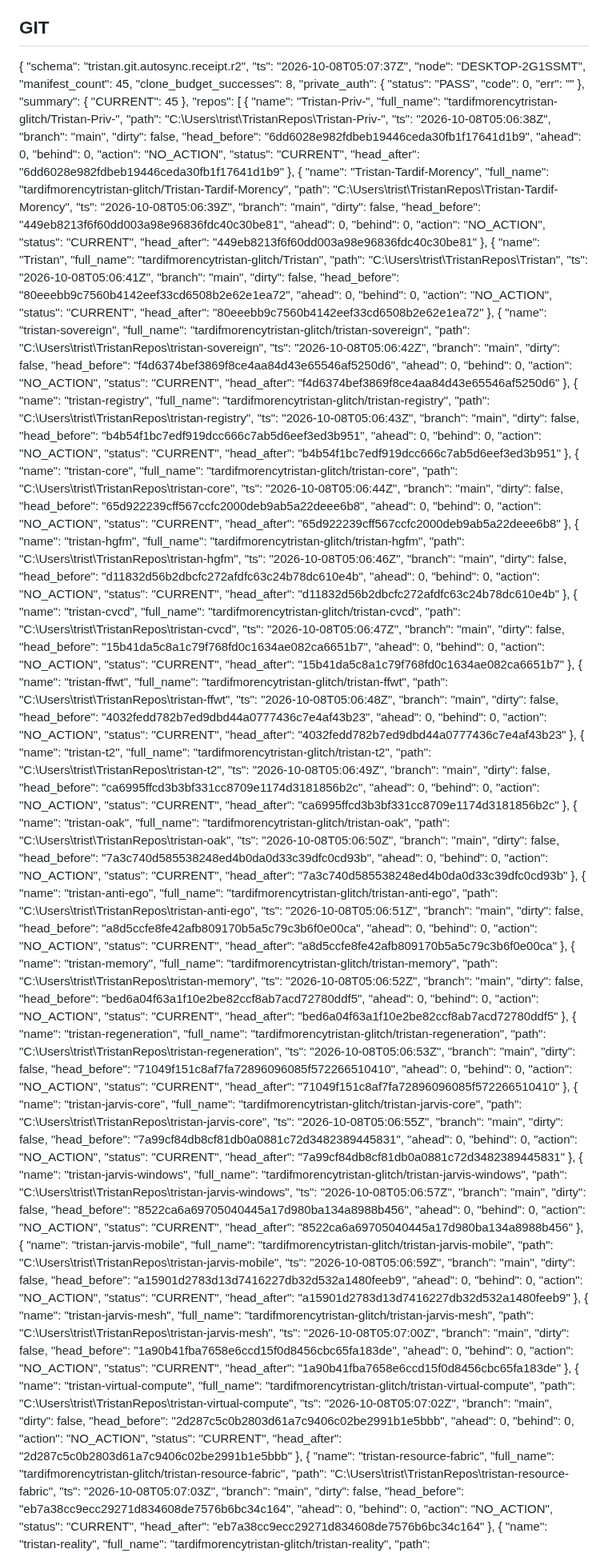
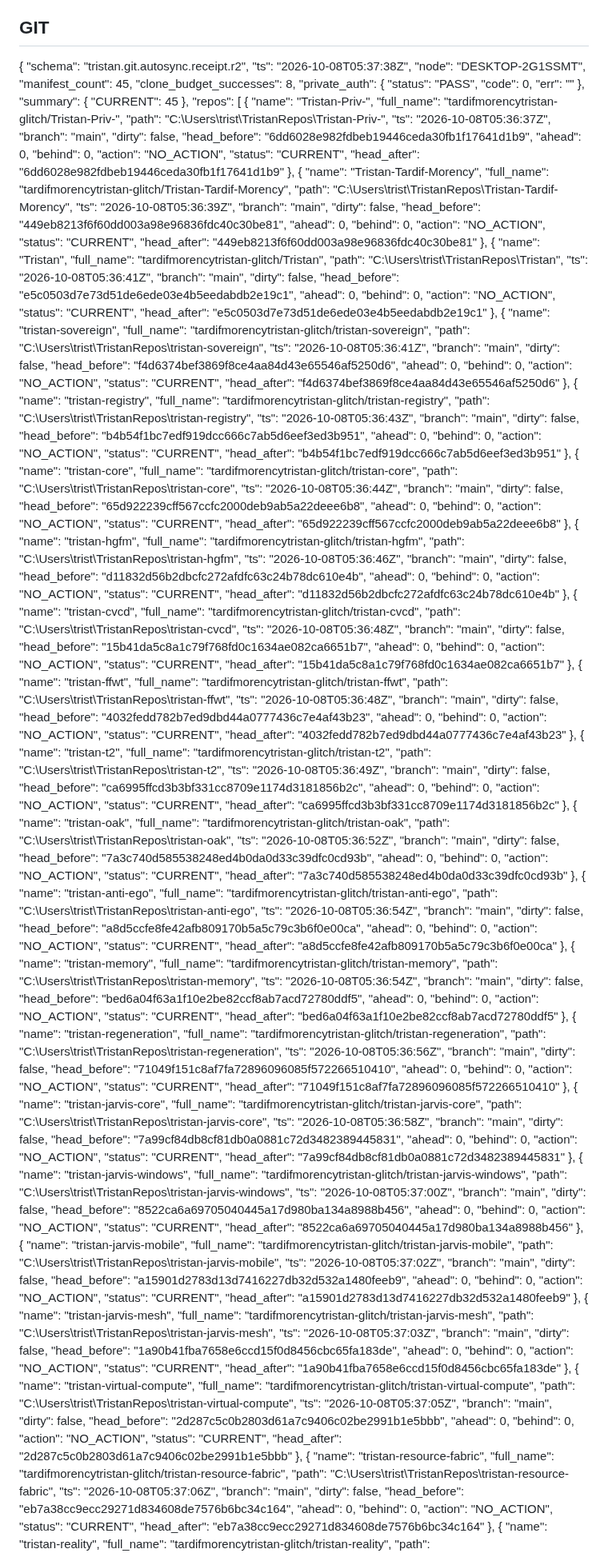
Before and after one commit to tardifmorencytristan-glitch/Tristan, a Markdown page: reports/mutable/OPERATING_STATE.md, the part around one of its changes. Shown at 80% size. GitHub-like rendering.

Commit message:
reports(OAK): periodic state

```diff
--- a/reports/mutable/OPERATING_STATE.md
+++ b/reports/mutable/OPERATING_STATE.md
@@ -19,7 +19,7 @@ Generated: 2026-10-08 01:08:50
 
 {
   "schema": "tristan.git.autosync.receipt.r2",
-  "ts": "2026-10-08T05:07:37Z",
+  "ts": "2026-10-08T05:37:38Z",
   "node": "DESKTOP-2G1SSMT",
   "manifest_count": 45,
   "clone_budget_successes": 8,
@@ -36,7 +36,7 @@ Generated: 2026-10-08 01:08:50
       "name": "Tristan-Priv-",
       "full_name": "tardifmorencytristan-glitch/Tristan-Priv-",
       "path": "C:\\Users\\trist\\TristanRepos\\Tristan-Priv-",
-      "ts": "2026-10-08T05:06:38Z",
+      "ts": "2026-10-08T05:36:37Z",
       "branch": "main",
       "dirty": false,
       "head_before": "6dd6028e982fdbeb19446ceda30fb1f17641d1b9",
@@ -50,7 +50,7 @@ Generated: 2026-10-08 01:08:50
       "name": "Tristan-Tardif-Morency",
       "full_name": "tardifmorencytristan-glitch/Tristan-Tardif-Morency",
       "path": "C:\\Users\\trist\\TristanRepos\\Tristan-Tardif-Morency",
-      "ts": "2026-10-08T05:06:39Z",
+      "ts": "2026-10-08T05:36:39Z",
       "branch": "main",
       "dirty": false,
       "head_before": "449eb8213f6f60dd003a98e96836fdc40c30be81",
@@ -64,21 +64,21 @@ Generated: 2026-10-08 01:08:50
       "name": "Tristan",
       "full_name": "tardifmorencytristan-glitch/Tristan",
       "path": "C:\\Users\\trist\\TristanRepos\\Tristan",
-      "ts": "2026-10-08T05:06:41Z",
+      "ts": "2026-10-08T05:36:41Z",
       "branch": "main",
       "dirty": false,
-      "head_before": "80eeebb9c7560b4142eef33cd6508b2e62e1ea72",
+      "head_before": "e5c0503d7e73d51de6ede03e4b5eedabdb2e19c1",
       "ahead": 0,
       "behind": 0,
       "action": "NO_ACTION",
       "status": "CURRENT",
-      "head_after": "80eeebb9c7560b4142eef33cd6508b2e62e1ea72"
+      "head_after": "e5c0503d7e73d51de6ede03e4b5eedabdb2e19c1"
     },
     {
       "name": "tristan-sovereign",
       "full_name": "tardifmorencytristan-glitch/tristan-sovereign",
       "path": "C:\\Users\\trist\\TristanRepos\\tristan-sovereign",
-      "ts": "2026-10-08T05:06:42Z",
+      "ts": "2026-10-08T05:36:41Z",
       "branch": "main",
       "dirty": false,
       "head_before": "f4d6374bef3869f8ce4aa84d43e65546af5250d6",
@@ -92,7 +92,7 @@ Generated: 2026-10-08 01:08:50
       "name": "tristan-registry",
       "full_name": "tardifmorencytristan-glitch/tristan-registry",
       "path": "C:\\Users\\trist\\TristanRepos\\tristan-registry",
-      "ts": "2026-10-08T05:06:43Z",
+      "ts": "2026-10-08T05:36:43Z",
       "branch": "main",
       "dirty": false,
       "head_before": "b4b54f1bc7edf919dcc666c7ab5d6eef3ed3b951",
@@ -106,7 +106,7 @@ Generated: 2026-10-08 01:08:50
       "name": "tristan-core",
       "full_name": "tardifmorencytristan-glitch/tristan-core",
       "path": "C:\\Users\\trist\\TristanRepos\\tristan-core",
-      "ts": "2026-10-08T05:06:44Z",
+      "ts": "2026-10-08T05:36:44Z",
       "branch": "main",
       "dirty": false,
       "head_before": "65d922239cff567ccfc2000deb9ab5a22deee6b8",
@@ -120,7 +120,7 @@ Generated: 2026-10-08 01:08:50
       "name": "tristan-hgfm",
       "full_name": "tardifmorencytristan-glitch/tristan-hgfm",
       "path": "C:\\Users\\trist\\TristanRepos\\tristan-hgfm",
-      "ts": "2026-10-08T05:06:46Z",
+      "ts": "2026-10-08T05:36:46Z",
       "branch": "main",
       "dirty": false,
       "head_before": "d11832d56b2dbcfc272afdfc63c24b78dc610e4b",
@@ -134,7 +134,7 @@ Generated: 2026-10-08 01:08:50
       "name": "tristan-cvcd",
       "full_name": "tardifmorencytristan-glitch/tristan-cvcd",
       "path": "C:\\Users\\trist\\TristanRepos\\tristan-cvcd",
-      "ts": "2026-10-08T05:06:47Z",
+      "ts": "2026-10-08T05:36:48Z",
       "branch": "main",
       "dirty": false,
       "head_before": "15b41da5c8a1c79f768fd0c1634ae082ca6651b7",
@@ -148,7 +148,7 @@ Generated: 2026-10-08 01:08:50
       "name": "tristan-ffwt",
       "full_name": "tardifmorencytristan-glitch/tristan-ffwt",
       "path": "C:\\Users\\trist\\TristanRepos\\tristan-ffwt",
-      "ts": "2026-10-08T05:06:48Z",
+      "ts": "2026-10-08T05:36:48Z",
       "branch": "main",
       "dirty": false,
       "head_before": "4032fedd782b7ed9dbd44a0777436c7e4af43b23",
@@ -162,7 +162,7 @@ Generated: 2026-10-08 01:08:50
       "name": "tristan-t2",
       "full_name": "tardifmorencytristan-glitch/tristan-t2",
       "path": "C:\\Users\\trist\\TristanRepos\\tristan-t2",
-      "ts": "2026-10-08T05:06:49Z",
+      "ts": "2026-10-08T05:36:49Z",
       "branch": "main",
       "dirty": false,
       "head_before": "ca6995ffcd3b3bf331cc8709e1174d3181856b2c",
@@ -176,7 +176,7 @@ Generated: 2026-10-08 01:08:50
       "name": "tristan-oak",
       "full_name": "tardifmorencytristan-glitch/tristan-oak",
       "path": "C:\\Users\\trist\\TristanRepos\\tristan-oak",
-      "ts": "2026-10-08T05:06:50Z",
+      "ts": "2026-10-08T05:36:52Z",
       "branch": "main",
       "dirty": false,
       "head_before": "7a3c740d585538248ed4b0da0d33c39dfc0cd93b",
@@ -190,7 +190,7 @@ Generated: 2026-10-08 01:08:50
       "name": "tristan-anti-ego",
       "full_name": "tardifmorencytristan-glitch/tristan-anti-ego",
       "path": "C:\\Users\\trist\\TristanRepos\\tristan-anti-ego",
-      "ts": "2026-10-08T05:06:51Z",
+      "ts": "2026-10-08T05:36:54Z",
       "branch": "main",
       "dirty": false,
       "head_before": "a8d5ccfe8fe42afb809170b5a5c79c3b6f0e00ca",
@@ -204,7 +204,7 @@ Generated: 2026-10-08 01:08:50
       "name": "tristan-memory",
       "full_name": "tardifmorencytristan-glitch/tristan-memory",
       "path": "C:\\Users\\trist\\TristanRepos\\tristan-memory",
-      "ts": "2026-10-08T05:06:52Z",
+      "ts": "2026-10-08T05:36:54Z",
       "branch": "main",
       "dirty": false,
       "head_before": "bed6a04f63a1f10e2be82ccf8ab7acd72780ddf5",
@@ -218,7 +218,7 @@ Generated: 2026-10-08 01:08:50
       "name": "tristan-regeneration",
       "full_name": "tardifmorencytristan-glitch/tristan-regeneration",
       "path": "C:\\Users\\trist\\TristanRepos\\tristan-regeneration",
-      "ts": "2026-10-08T05:06:53Z",
+      "ts": "2026-10-08T05:36:56Z",
       "branch": "main",
       "dirty": false,
       "head_before": "71049f151c8af7fa72896096085f572266510410",
@@ -232,7 +232,7 @@ Generated: 2026-10-08 01:08:50
       "name": "tristan-jarvis-core",
       "full_name": "tardifmorencytristan-glitch/tristan-jarvis-core",
       "path": "C:\\Users\\trist\\TristanRepos\\tristan-jarvis-core",
-      "ts": "2026-10-08T05:06:55Z",
+      "ts": "2026-10-08T05:36:58Z",
       "branch": "main",
       "dirty": false,
       "head_before": "7a99cf84db8cf81db0a0881c72d3482389445831",
@@ -246,7 +246,7 @@ Generated: 2026-10-08 01:08:50
       "name": "tristan-jarvis-windows",
       "full_name": "tardifmorencytristan-glitch/tristan-jarvis-windows",
       "path": "C:\\Users\\trist\\TristanRepos\\tristan-jarvis-windows",
-      "ts": "2026-10-08T05:06:57Z",
+      "ts": "2026-10-08T05:37:00Z",
       "branch": "main",
       "dirty": false,
       "head_before": "8522ca6a69705040445a17d980ba134a8988b456",
@@ -260,7 +260,7 @@ Generated: 2026-10-08 01:08:50
       "name": "tristan-jarvis-mobile",
       "full_name": "tardifmorencytristan-glitch/tristan-jarvis-mobile",
       "path": "C:\\Users\\trist\\TristanRepos\\tristan-jarvis-mobile",
-      "ts": "2026-10-08T05:06:59Z",
+      "ts": "2026-10-08T05:37:02Z",
       "branch": "main",
       "dirty": false,
       "head_before": "a15901d2783d13d7416227db32d532a1480feeb9",
@@ -274,7 +274,7 @@ Generated: 2026-10-08 01:08:50
       "name": "tristan-jarvis-mesh",
       "full_name": "tardifmorencytristan-glitch/tristan-jarvis-mesh",
       "path": "C:\\Users\\trist\\TristanRepos\\tristan-jarvis-mesh",
-      "ts": "2026-10-08T05:07:00Z",
+      "ts": "2026-10-08T05:37:03Z",
       "branch": "main",
       "dirty": false,
       "head_before": "1a90b41fba7658e6ccd15f0d8456cbc65fa183de",
@@ -288,7 +288,7 @@ Generated: 2026-10-08 01:08:50
       "name": "tristan-virtual-compute",
       "full_name": "tardifmorencytristan-glitch/tristan-virtual-compute",
       "path": "C:\\Users\\trist\\TristanRepos\\tristan-virtual-compute",
-      "ts": "2026-10-08T05:07:02Z",
+      "ts": "2026-10-08T05:37:05Z",
       "branch": "main",
       "dirty": false,
       "head_before": "2d287c5c0b2803d61a7c9406c02be2991b1e5bbb",
@@ -302,7 +302,7 @@ Generated: 2026-10-08 01:08:50
       "name": "tristan-resource-fabric",
       "full_name": "tardifmorencytristan-glitch/tristan-resource-fabric",
       "path": "C:\\Users\\trist\\TristanRepos\\tristan-resource-fabric",
-      "ts": "2026-10-08T05:07:03Z",
+      "ts": "2026-10-08T05:37:06Z",
       "branch": "main",
       "dirty": false,
       "head_before": "eb7a38cc9ecc29271d834608de7576b6bc34c164",
```
Also changed, not shown: other parts of reports/mutable/OPERATING_STATE.md (+36 -36 lines).
